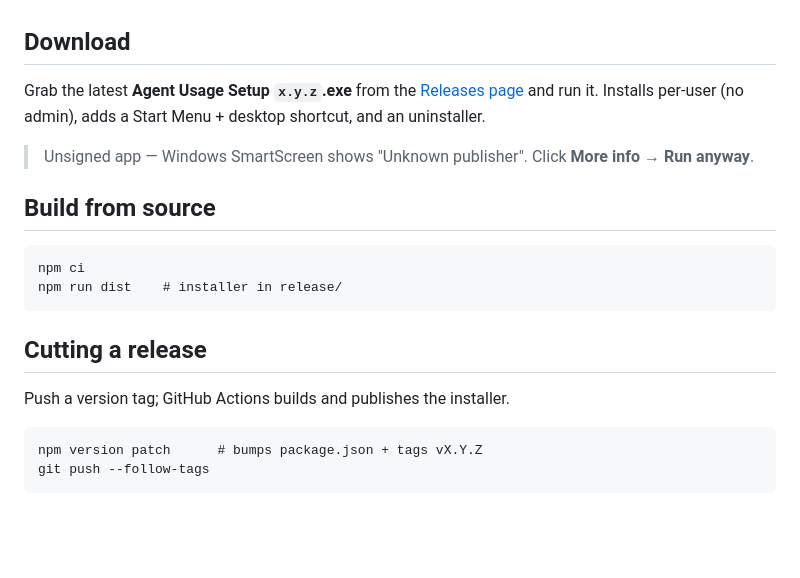
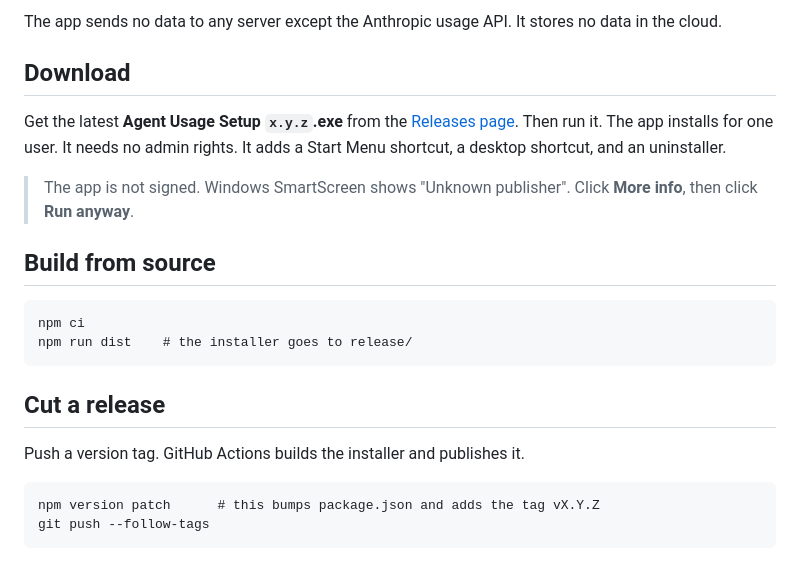
Before and after one commit to antoniosumak/agent-usage-tray, a Markdown page: README.md, the part around one of its changes. GitHub-like rendering; blank space fills up the shorter version.

````diff
--- a/README.md
+++ b/README.md
@@ -4,26 +46,28 @@ Windows tray app: live Claude quotas + cross-agent token/cost tracking.
+The app sends no data to any server except the Anthropic usage API. It stores no
+data in the cloud.
 
 ## Download
 
-Grab the latest **Agent Usage Setup `x.y.z`.exe** from the
-[Releases page](https://github.com/antoniosumak/agent-usage-tray/releases/latest)
-and run it. Installs per-user (no admin), adds a Start Menu + desktop shortcut,
-and an uninstaller.
+Get the latest **Agent Usage Setup `x.y.z`.exe** from the
+[Releases page](https://github.com/antoniosumak/agent-usage-tray/releases/latest).
+Then run it. The app installs for one user. It needs no admin rights. It adds a
+Start Menu shortcut, a desktop shortcut, and an uninstaller.
 
-> Unsigned app — Windows SmartScreen shows "Unknown publisher". Click
-> **More info → Run anyway**.
+> The app is not signed. Windows SmartScreen shows "Unknown publisher". Click
+> **More info**, then click **Run anyway**.
 
 ## Build from source
 
 ```
 npm ci
-npm run dist    # installer in release/
+npm run dist    # the installer goes to release/
 ```
 
-## Cutting a release
+## Cut a release
 
-Push a version tag; GitHub Actions builds and publishes the installer.
+Push a version tag. GitHub Actions builds the installer and publishes it.
 
 ```
-npm version patch      # bumps package.json + tags vX.Y.Z
+npm version patch      # this bumps package.json and adds the tag vX.Y.Z
 git push --follow-tags
 ```
````
Also changed, not shown: other parts of README.md (+43 -1 lines), docs/screenshots/popup-dark.png (added), docs/screenshots/popup-light.png (added), docs/screenshots/settings.png (added), docs/screenshots/widget.png (added), 14 other files.
